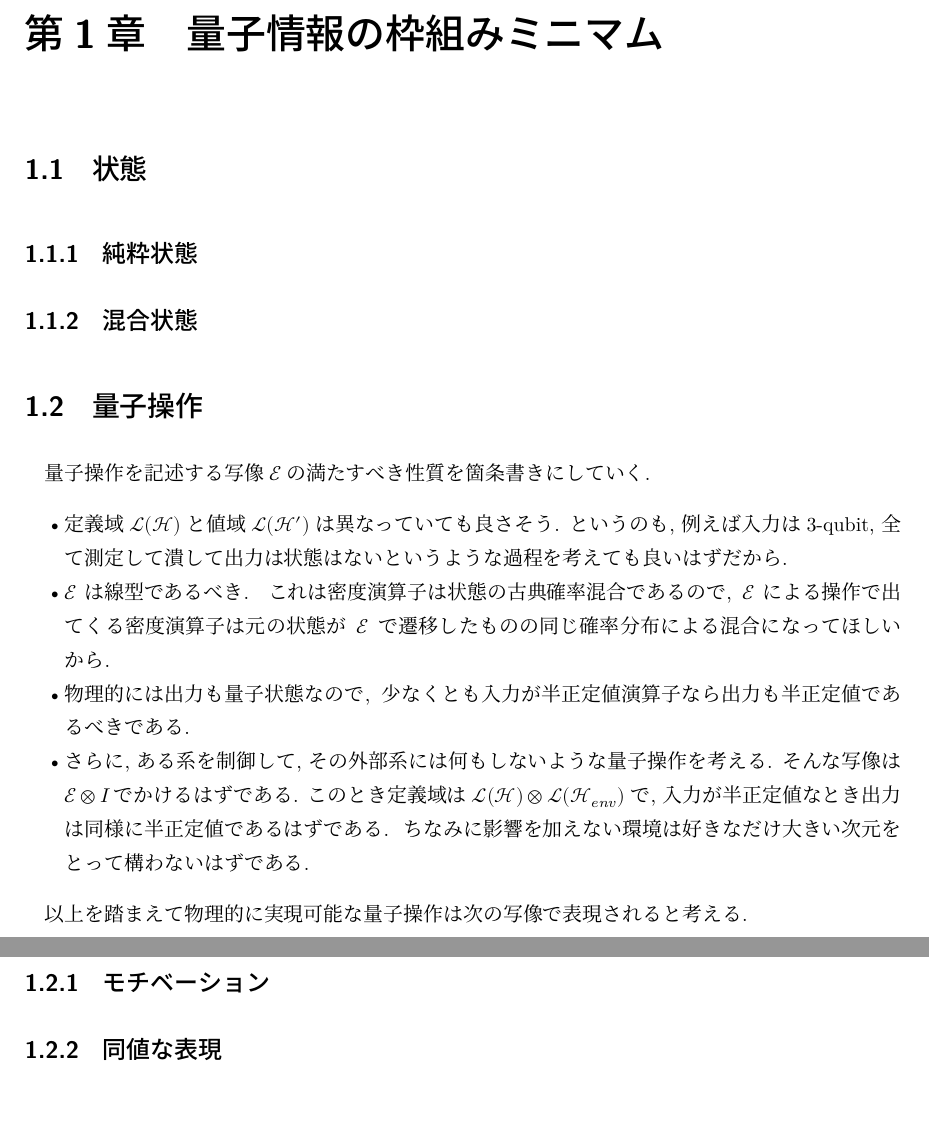
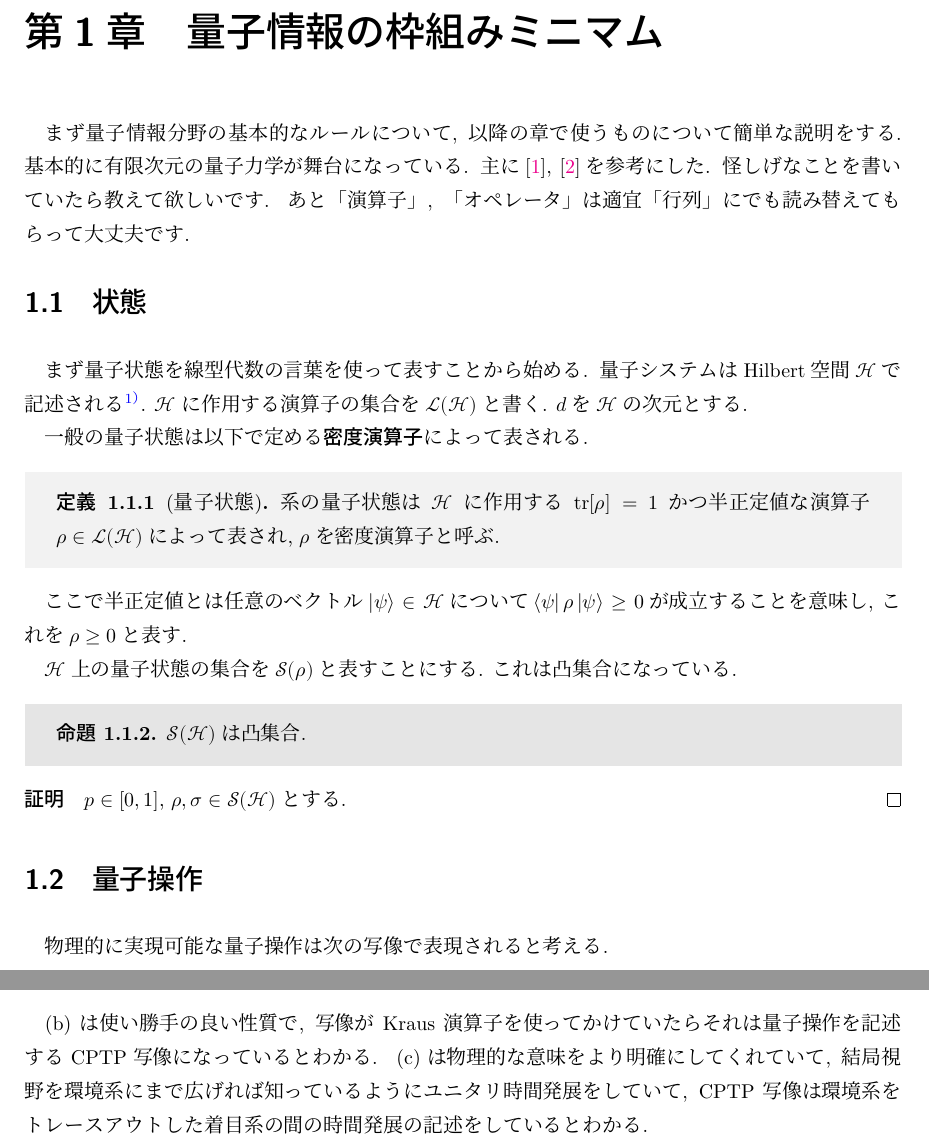
Before and after one commit to cardboard828/majorization_application, a LaTeX document (main.tex, which reads notes/CPTP_maps.tex, notes/states.tex): two parts of pages 3 and 6 of 10 before the commit and two parts of pages 3 and 5 of 10 after it, joined at a grey line, cut so that both start at the same text. The pictures show the PDF file out/main.pdf that the author committed with the source.

Commit message:
keep going

```diff
--- a/main.tex
+++ b/main.tex
@@ -18,11 +20,13 @@
 \chapter{量子情報の枠組みミニマム}
+まず量子情報分野の基本的なルールについて, 以降の章で使うものについて簡単な説明をする.
+基本的に有限次元の量子力学が舞台になっている.
+主に\cite{nielsen2010quantum}, \cite{SagawaEntropy}を参考にした.
+怪しげなことを書いていたら教えて欲しいです.
+あと「演算子」, 「オペレータ」は適宜「行列」にでも読み替えてもらって大丈夫です.
 \section{状態}
-\subsection{純粋状態}
-\subsection{混合状態}
+\subimport{notes/}{states.tex}
 \section{量子操作}
 \subimport{notes/}{CPTP_maps.tex}
-\subsection{モチベーション}
-\subsection{同値な表現}
 \section{測定}
 \subsection{量子測定}
 \subsection{POVM}
--- a/notes/CPTP_maps.tex
+++ b/notes/CPTP_maps.tex
@@ -1,20 +1,6 @@
 
 
-量子操作を記述する写像$\symcal{E}$の満たすべき性質を箇条書きにしていく.
-
-\begin{itemize}
-  \item 定義域$\symcal{L}(\symcal{H})$と値域$\symcal{L}(\symcal{H}')$は異なっていても良さそう.
-  というのも, 例えば入力は3-qubit, 全て測定して潰して出力は状態はないというような過程を考えても良いはずだから.
-  \item $\symcal{E}$は線型であるべき.
-  これは密度演算子は状態の古典確率混合であるので, $\symcal{E}$による操作で出てくる密度演算子は元の状態が$\symcal{E}$で遷移したものの同じ確率分布による混合になってほしいから.
-  \item 物理的には出力も量子状態なので, 少なくとも入力が半正定値演算子なら出力も半正定値であるべきである.
-  \item さらに, ある系を制御して, その外部系には何もしないような量子操作を考える.
-  そんな写像は$\symcal{E}\otimes I$でかけるはずである.
-  このとき定義域は$\symcal{L}(\symcal{H})\otimes\symcal{L}(\symcal{H}_{env})$で, 入力が半正定値なとき出力は同様に半正定値であるはずである.
-  ちなみに影響を加えない環境は好きなだけ大きい次元をとって構わないはずである.
-\end{itemize}
-
-以上を踏まえて物理的に実現可能な量子操作は次の写像で表現されると考える.
+物理的に実現可能な量子操作は次の写像で表現されると考える.
 
 \begin{mydfn}[CP写像]\label{dfn.CP-map}
   $\symcal{E}:\symcal{L}(\symcal{H})\to\symcal{L}(\symcal{H}')$は線型写像とする.
@@ -82,3 +68,6 @@ CPTP写像には, 理解が深まる同値な表現がある.
 \begin{proof}
   Appendixにかけたら書く.
 \end{proof}
+
+(b)は使い勝手の良い性質で, 写像がKraus演算子を使ってかけていたらそれは量子操作を記述するCPTP写像になっているとわかる.
+(c)は物理的な意味をより明確にしてくれていて, 結局視野を環境系にまで広げれば知っているようにユニタリ時間発展をしていて, CPTP写像は環境系をトレースアウトした着目系の間の時間発展の記述をしているとわかる.
--- /dev/null
+++ b/notes/states.tex
@@ -0,0 +1,25 @@
+
+まず量子状態を線型代数の言葉を使って表すことから始める.
+量子システムはHilbert空間$\symcal{H}$で記述される\footnote{内積の入った複素数上の線型空間と思ってもらって大丈夫だと思う...}.
+$\symcal{H}$に作用する演算子の集合を$\symcal{L}(\symcal{H})$と書く.
+$d$を$\symcal{H}$の次元とする.
+
+% 系の\textbf{純粋状態}は以下のように定義される.
+% \begin{mydfn}[純粋状態]
+%   系の純粋状態は$\braket{\phi|\phi}=1$と規格化されたベクトル$\ket{\phi}\in\symcal{H}$で表される.
+% \end{mydfn}
+
+一般の量子状態は以下で定める\textbf{密度演算子}によって表される.
+\begin{mydfn}[量子状態]
+  系の量子状態は$\symcal{H}$に作用する$\tr[\rho]=1$かつ半正定値な演算子$\rho\in\symcal{L}(\symcal{H})$によって表され, $\rho$を密度演算子と呼ぶ.
+\end{mydfn}
+ここで半正定値とは任意のベクトル$\ket{\psi}\in\symcal{H}$について$\bra{\psi}\rho\ket{\psi}\geq 0$が成立することを意味し, これを$\rho\geq 0$と表す.
+
+$\symcal{H}$上の量子状態の集合を$\symcal{S}(\symcal{\rho})$と表すことにする.
+これは凸集合になっている.
+\begin{myprop}
+  $\symcal{S}(\symcal{H})$は凸集合.
+\end{myprop}
+\begin{proof}
+  $p\in [0,1]$, $\rho, \sigma\in\symcal{S}(\symcal{H})$とする.
+\end{proof}
```
Also changed, not shown: preamble/page.tex (+2 -2 lines), out/main.pdf, main.tex (15 more changed lines).
